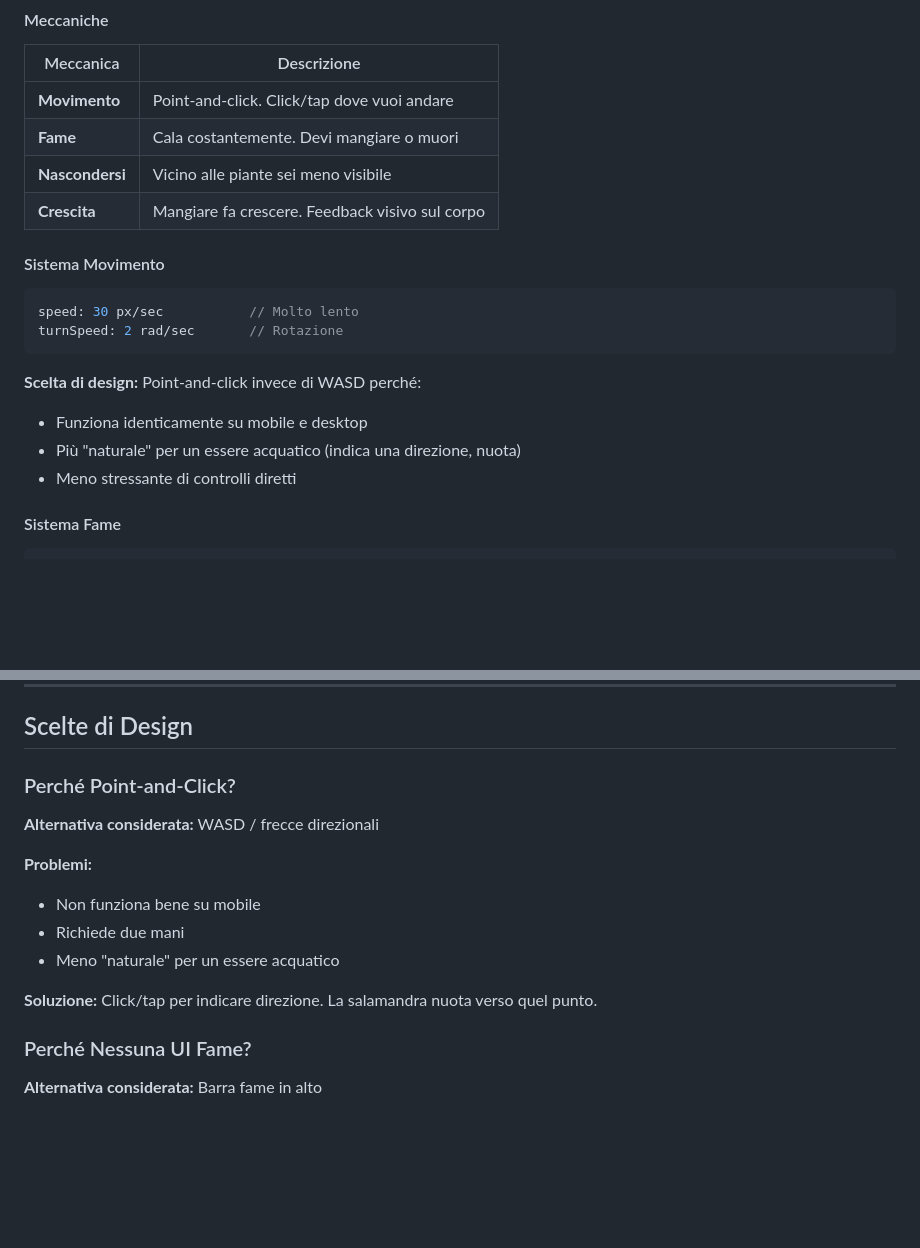
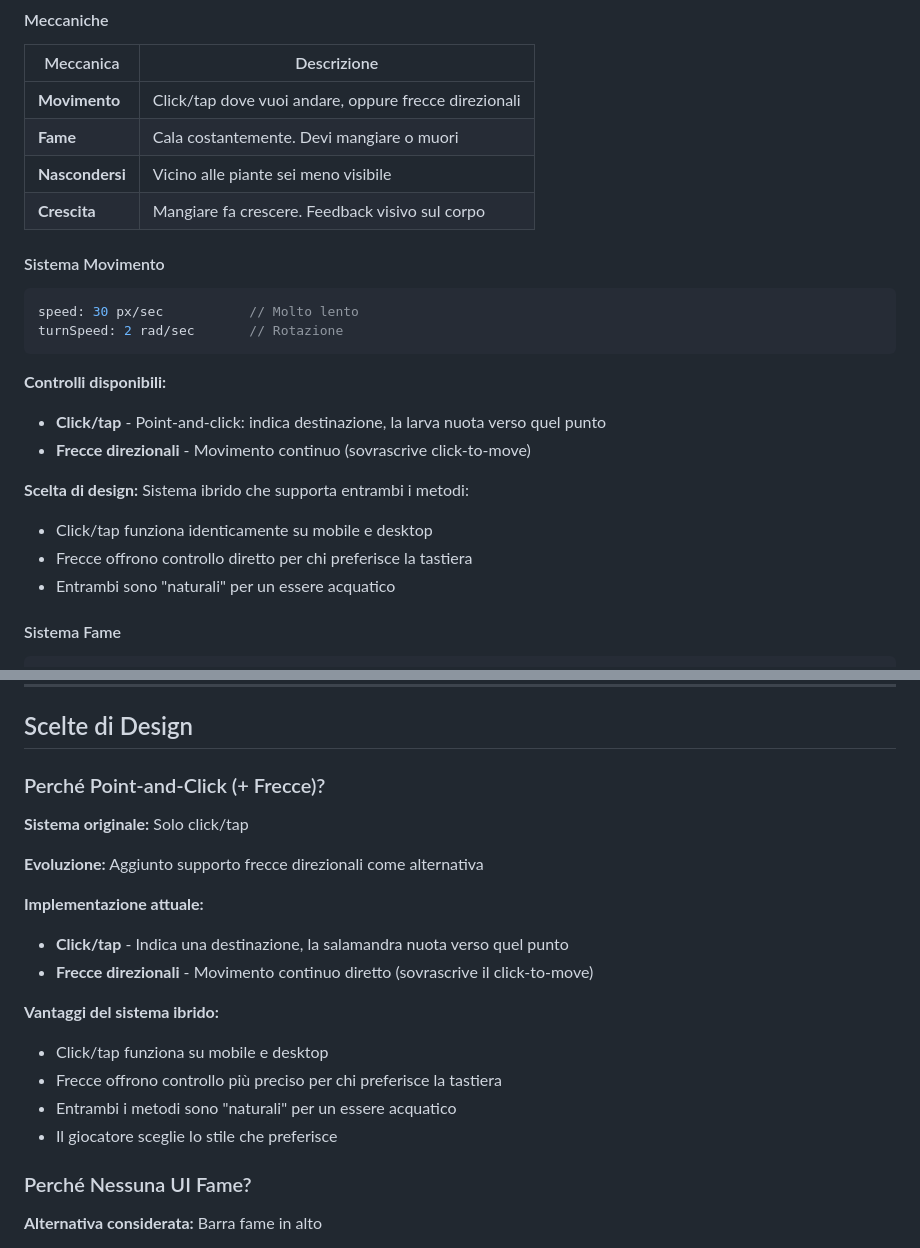
Before and after one commit to pedrodim/salamandra-cycles, a Markdown page: docs/GAME_DESIGN_DOCUMENT.md, 2 parts joined by grey strips. GitHub-like rendering; blank space fills up the shorter version.

````diff
--- a/docs/GAME_DESIGN_DOCUMENT.md
+++ b/docs/GAME_DESIGN_DOCUMENT.md
@@ -198,7 +198,7 @@ shakeCooldownMs: 1500      // Cooldown tra scuotimenti
 
 | Meccanica | Descrizione |
 |-----------|-------------|
-| **Movimento** | Point-and-click. Click/tap dove vuoi andare |
+| **Movimento** | Click/tap dove vuoi andare, oppure frecce direzionali |
 | **Fame** | Cala costantemente. Devi mangiare o muori |
 | **Nascondersi** | Vicino alle piante sei meno visibile |
 | **Crescita** | Mangiare fa crescere. Feedback visivo sul corpo |
@@ -210,10 +210,14 @@ speed: 30 px/sec           // Molto lento
 turnSpeed: 2 rad/sec       // Rotazione
 ```
 
-**Scelta di design:** Point-and-click invece di WASD perché:
-- Funziona identicamente su mobile e desktop
-- Più "naturale" per un essere acquatico (indica una direzione, nuota)
-- Meno stressante di controlli diretti
+**Controlli disponibili:**
+- **Click/tap** - Point-and-click: indica destinazione, la larva nuota verso quel punto
+- **Frecce direzionali** - Movimento continuo (sovrascrive click-to-move)
+
+**Scelta di design:** Sistema ibrido che supporta entrambi i metodi:
+- Click/tap funziona identicamente su mobile e desktop
+- Frecce offrono controllo diretto per chi preferisce la tastiera
+- Entrambi sono "naturali" per un essere acquatico
 
 #### Sistema Fame
 
@@ -722,16 +726,21 @@ Il salvataggio avviene:
 
 ## Scelte di Design
 
-### Perché Point-and-Click?
+### Perché Point-and-Click (+ Frecce)?
 
-**Alternativa considerata:** WASD / frecce direzionali
+**Sistema originale:** Solo click/tap
 
-**Problemi:**
-- Non funziona bene su mobile
-- Richiede due mani
-- Meno "naturale" per un essere acquatico
+**Evoluzione:** Aggiunto supporto frecce direzionali come alternativa
 
-**Soluzione:** Click/tap per indicare direzione. La salamandra nuota verso quel punto.
+**Implementazione attuale:**
+- **Click/tap** - Indica una destinazione, la salamandra nuota verso quel punto
+- **Frecce direzionali** - Movimento continuo diretto (sovrascrive il click-to-move)
+
+**Vantaggi del sistema ibrido:**
+- Click/tap funziona su mobile e desktop
+- Frecce offrono controllo più preciso per chi preferisce la tastiera
+- Entrambi i metodi sono "naturali" per un essere acquatico
+- Il giocatore sceglie lo stile che preferisce
 
 ### Perché Nessuna UI Fame?
 
````
Also changed, not shown: docs/ARCHITECTURE.md (+36 -1 lines), docs/CHANGELOG.md (+7 -1 lines).
